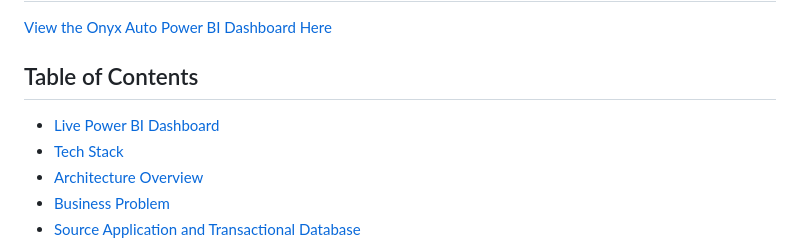
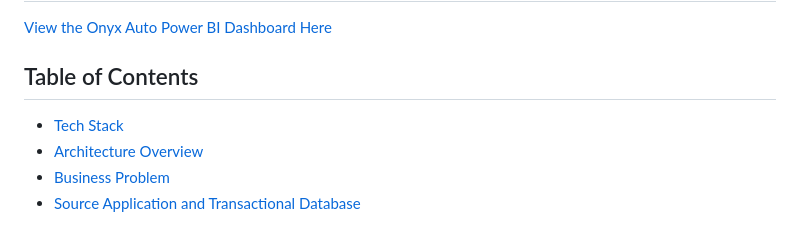
Before and after one commit to CStoerck/Onyx-Auto-Dealership-Analytics-Platform, a Markdown page: README.md, the part around the change. GitHub-like rendering.

```diff
--- a/README.md
+++ b/README.md
@@ -5,7 +5,6 @@
 
 
 ## Table of Contents
-- [Live Power BI Dashboard](#live-power-bi-dashboard)
 - [Tech Stack](#tech-stack)
 - [Architecture Overview](#architecture-overview)
 - [Business Problem](#business-problem)
```
